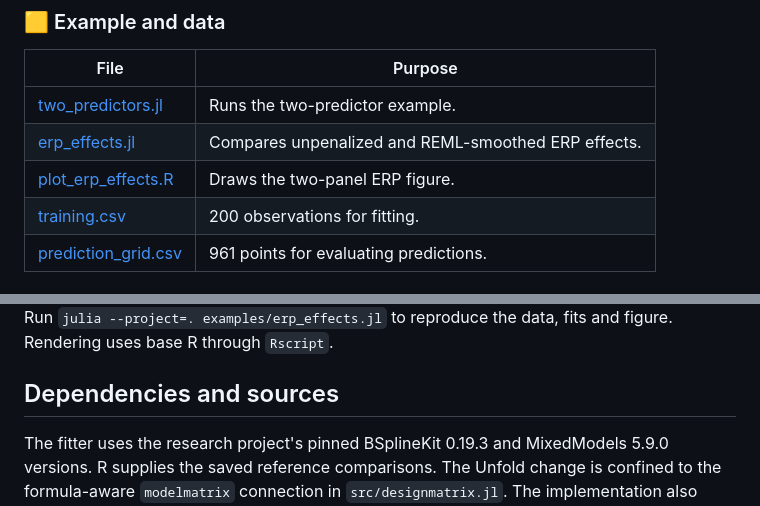
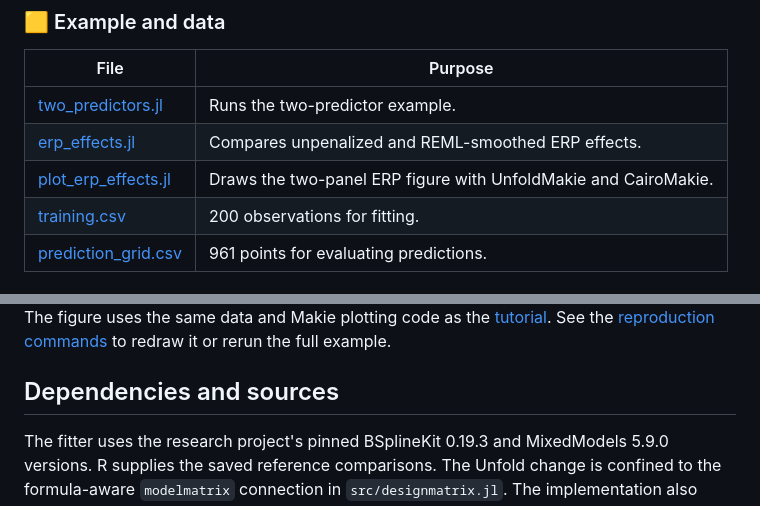
Before and after one commit to Mango-Wang2024/UnfoldPenalizedSplines.jl, a Markdown page: README.md, 2 parts joined by grey strips. Rendered like a GitHub page.

Commit message:
Render the package ERP figure with Makie

```diff
--- a/README.md
+++ b/README.md
@@ -31,7 +31,7 @@ The numerical code is reused from [Penalized-Splines](https://github.com/Mango-W
 | --- | --- |
 | [two_predictors.jl](examples/two_predictors.jl) | Runs the two-predictor example. |
 | [erp_effects.jl](examples/erp_effects.jl) | Compares unpenalized and REML-smoothed ERP effects. |
-| [plot_erp_effects.R](assets/plot_erp_effects.R) | Draws the two-panel ERP figure. |
+| [plot_erp_effects.jl](assets/plot_erp_effects.jl) | Draws the two-panel ERP figure with UnfoldMakie and CairoMakie. |
 | [training.csv](examples/data/training.csv) | 200 observations for fitting. |
 | [prediction_grid.csv](examples/data/prediction_grid.csv) | 961 points for evaluating predictions. |
 
@@ -83,5 +83,5 @@ The bundled example retains the original grid RMSE of **0.0794**. [Example resul
 
-Run `julia --project=. examples/erp_effects.jl` to reproduce the data, fits and figure. Rendering uses base R through `Rscript`.
+The figure uses the same data and Makie plotting code as the [tutorial](https://mango-wang2024.github.io/UnfoldDocs/UnfoldPenalizedSplines.jl/). See the [reproduction commands](results/erp_effects/RESULTS.md#files-and-reproduction) to redraw it or rerun the full example.
 
 ## Dependencies and sources
 
```
Also changed, not shown: other parts of README.md (+1 -1 lines), results/erp_effects/RESULTS.md (+11 -4 lines), assets/erp_effects.png, 5 other files.
